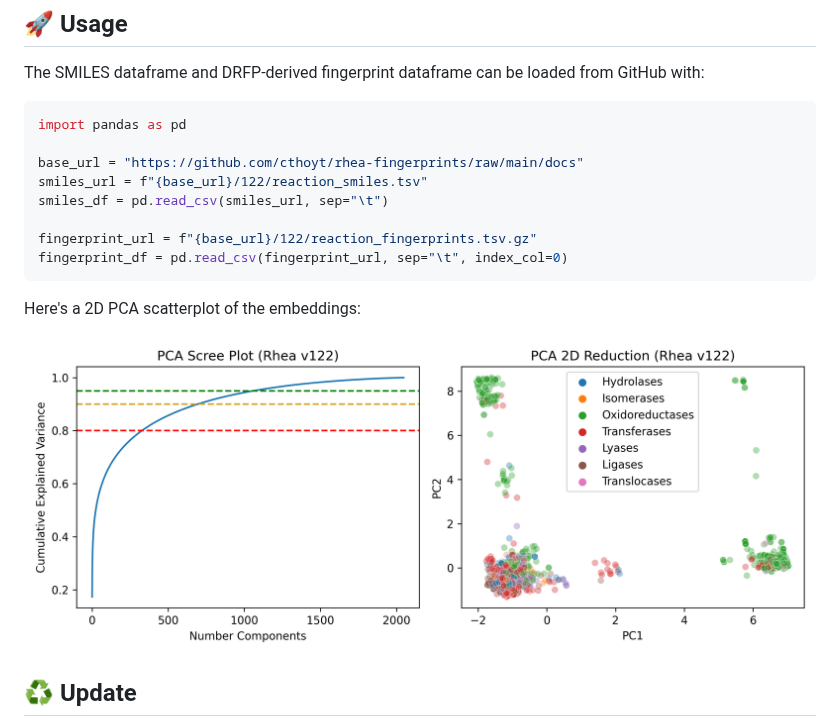
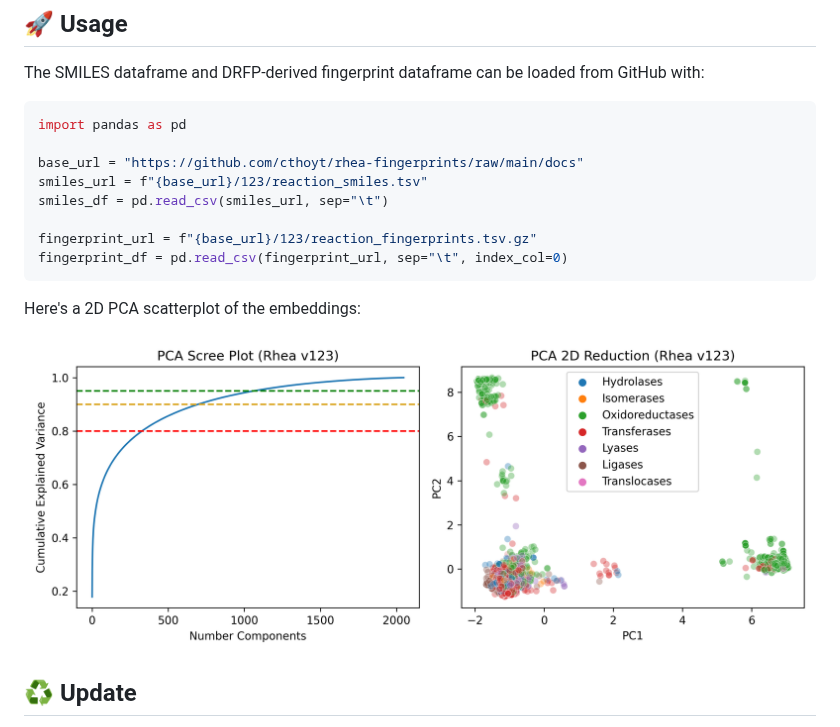
Before and after one commit to cthoyt/rhea-fingerprints, a Markdown page: README.md, the part around the change. Rendered like a GitHub page; pictures changed too: docs/123/scatter.png (added).

Commit message:
⚗️ Update to version 123

````diff
--- a/README.md
+++ b/README.md
@@ -12,16 +12,16 @@ The SMILES dataframe and DRFP-derived fingerprint dataframe can be loaded from G
 import pandas as pd
 
 base_url = "https://github.com/cthoyt/rhea-fingerprints/raw/main/docs"
-smiles_url = f"{base_url}/122/reaction_smiles.tsv"
+smiles_url = f"{base_url}/123/reaction_smiles.tsv"
 smiles_df = pd.read_csv(smiles_url, sep="\t")
 
-fingerprint_url = f"{base_url}/122/reaction_fingerprints.tsv.gz"
+fingerprint_url = f"{base_url}/123/reaction_fingerprints.tsv.gz"
 fingerprint_df = pd.read_csv(fingerprint_url, sep="\t", index_col=0)
 ```
 
 Here's a 2D PCA scatterplot of the embeddings:
 
-![Scatterplot of DRFPs](docs/122/scatter.png)
+![Scatterplot of DRFPs](docs/123/scatter.png)
 
 ## ♻️ Update
 
````
Also changed, not shown: docs/123/models/clf_results.png (added), 11 other files.
